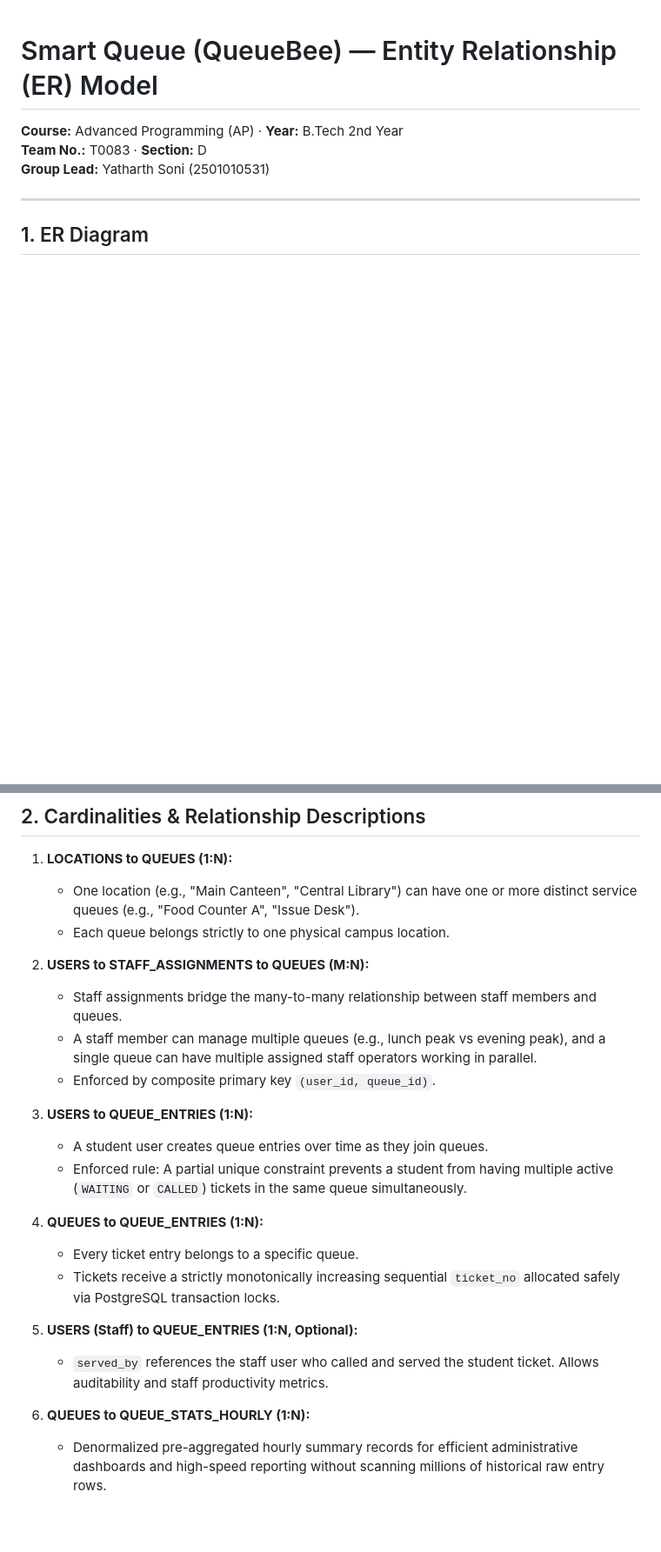
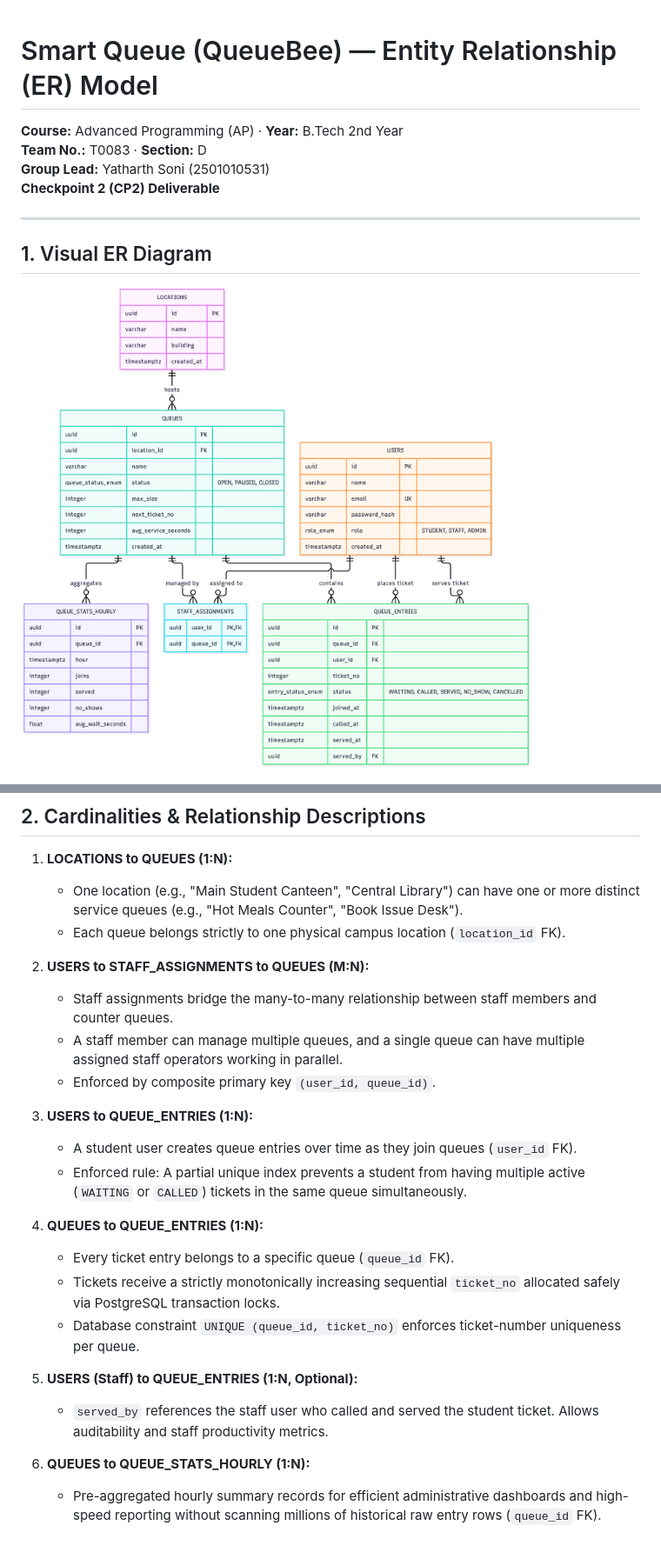
Before and after one commit to Yatharth-26/QueueBee_AP_2026, a Markdown page: dbms/02_er_diagram.md, 2 parts joined by grey strips. Shown at 87% size. Rendered like a GitHub page; pictures changed too: dbms/02_er_diagram.png (added); blank space fills up the shorter version.

Commit message:
feat: complete AP CP2 ER diagram and PostgreSQL schema

````diff
--- a/dbms/02_er_diagram.md
+++ b/dbms/02_er_diagram.md
@@ -2,10 +2,13 @@
 **Course:** Advanced Programming (AP) · **Year:** B.Tech 2nd Year
 **Team No.:** T0083 · **Section:** D
 **Group Lead:** Yatharth Soni (2501010531)
+**Checkpoint 2 (CP2) Deliverable**
 
 ---
 
-## 1. ER Diagram
+## 1. Visual ER Diagram
+
+![QueueBee ER Diagram](02_er_diagram.png)
 
 ```mermaid
 erDiagram
@@ -77,24 +80,25 @@ erDiagram
 ## 2. Cardinalities & Relationship Descriptions
 
 1. **LOCATIONS to QUEUES (1:N):**
-   - One location (e.g., "Main Canteen", "Central Library") can have one or more distinct service queues (e.g., "Food Counter A", "Issue Desk").
-   - Each queue belongs strictly to one physical campus location.
+   - One location (e.g., "Main Student Canteen", "Central Library") can have one or more distinct service queues (e.g., "Hot Meals Counter", "Book Issue Desk").
+   - Each queue belongs strictly to one physical campus location (`location_id` FK).
 
 2. **USERS to STAFF_ASSIGNMENTS to QUEUES (M:N):**
-   - Staff assignments bridge the many-to-many relationship between staff members and queues.
-   - A staff member can manage multiple queues (e.g., lunch peak vs evening peak), and a single queue can have multiple assigned staff operators working in parallel.
+   - Staff assignments bridge the many-to-many relationship between staff members and counter queues.
+   - A staff member can manage multiple queues, and a single queue can have multiple assigned staff operators working in parallel.
    - Enforced by composite primary key `(user_id, queue_id)`.
 
 3. **USERS to QUEUE_ENTRIES (1:N):**
-   - A student user creates queue entries over time as they join queues.
-   - Enforced rule: A partial unique constraint prevents a student from having multiple active (`WAITING` or `CALLED`) tickets in the same queue simultaneously.
+   - A student user creates queue entries over time as they join queues (`user_id` FK).
+   - Enforced rule: A partial unique index prevents a student from having multiple active (`WAITING` or `CALLED`) tickets in the same queue simultaneously.
 
 4. **QUEUES to QUEUE_ENTRIES (1:N):**
-   - Every ticket entry belongs to a specific queue.
+   - Every ticket entry belongs to a specific queue (`queue_id` FK).
    - Tickets receive a strictly monotonically increasing sequential `ticket_no` allocated safely via PostgreSQL transaction locks.
+   - Database constraint `UNIQUE (queue_id, ticket_no)` enforces ticket-number uniqueness per queue.
 
 5. **USERS (Staff) to QUEUE_ENTRIES (1:N, Optional):**
    - `served_by` references the staff user who called and served the student ticket. Allows auditability and staff productivity metrics.
 
 6. **QUEUES to QUEUE_STATS_HOURLY (1:N):**
-   - Denormalized pre-aggregated hourly summary records for efficient administrative dashboards and high-speed reporting without scanning millions of historical raw entry rows.
+   - Pre-aggregated hourly summary records for efficient administrative dashboards and high-speed reporting without scanning millions of historical raw entry rows (`queue_id` FK).
````
Also changed, not shown: other parts of dbms/02_er_diagram.md (+3 -3 lines), 2 other files.
